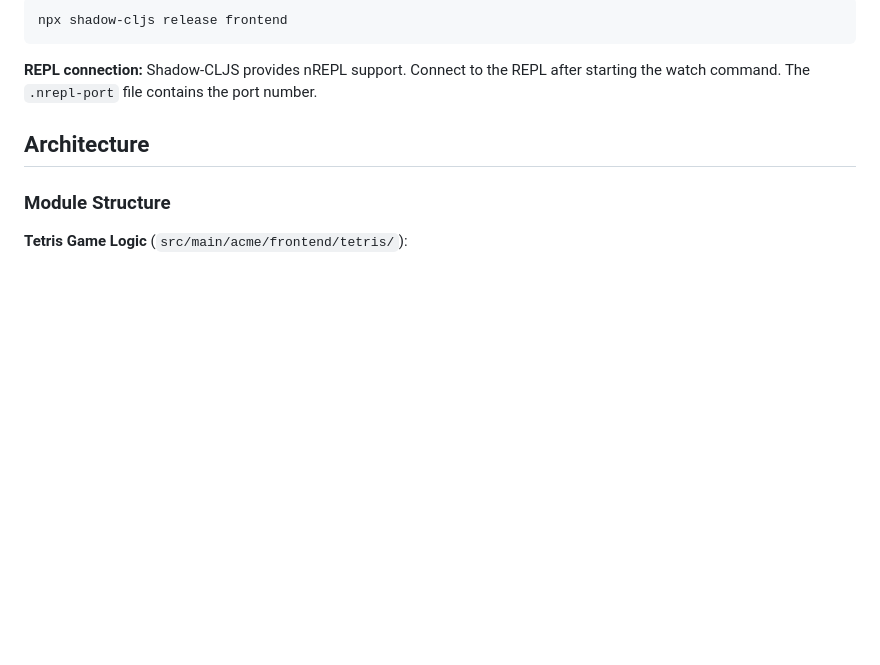
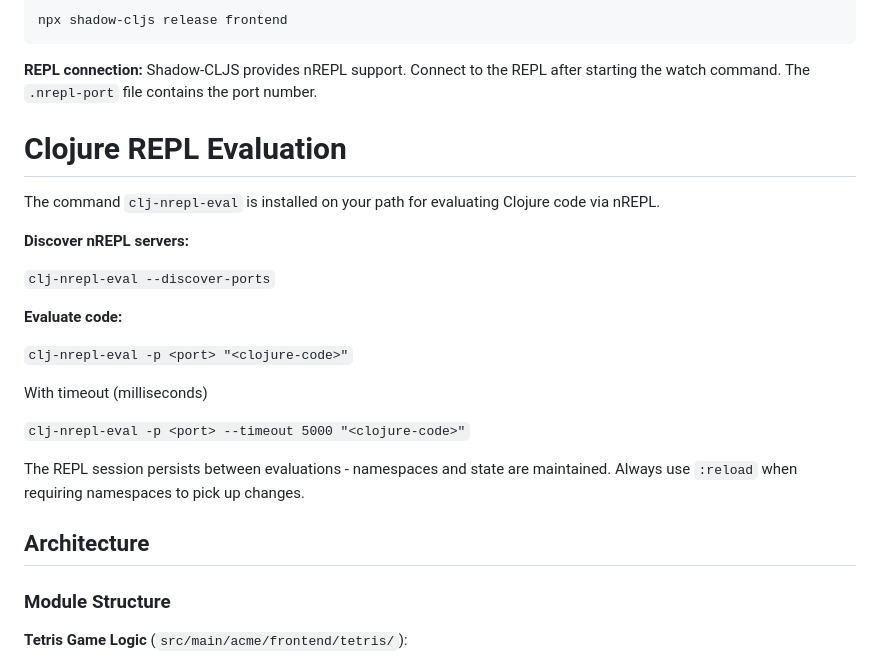
Before and after one commit to kevgathuku/tetris-cljs, a Markdown page: CLAUDE.md, the part around one of its changes. GitHub-like rendering; blank space fills up the shorter version.

```diff
--- a/CLAUDE.md
+++ b/CLAUDE.md
@@ -24,6 +24,25 @@ npx shadow-cljs release frontend
 
 **REPL connection:**
 Shadow-CLJS provides nREPL support. Connect to the REPL after starting the watch command. The `.nrepl-port` file contains the port number.
+
+# Clojure REPL Evaluation
+
+The command `clj-nrepl-eval` is installed on your path for evaluating Clojure code via nREPL.
+
+**Discover nREPL servers:**
+
+`clj-nrepl-eval --discover-ports`
+
+**Evaluate code:**
+
+`clj-nrepl-eval -p <port> "<clojure-code>"`
+
+With timeout (milliseconds)
+
+`clj-nrepl-eval -p <port> --timeout 5000 "<clojure-code>"`
+
+The REPL session persists between evaluations - namespaces and state are maintained.
+Always use `:reload` when requiring namespaces to pick up changes.
 
 ## Architecture
 
```
Also changed, not shown: other parts of CLAUDE.md (+44 -0 lines).
